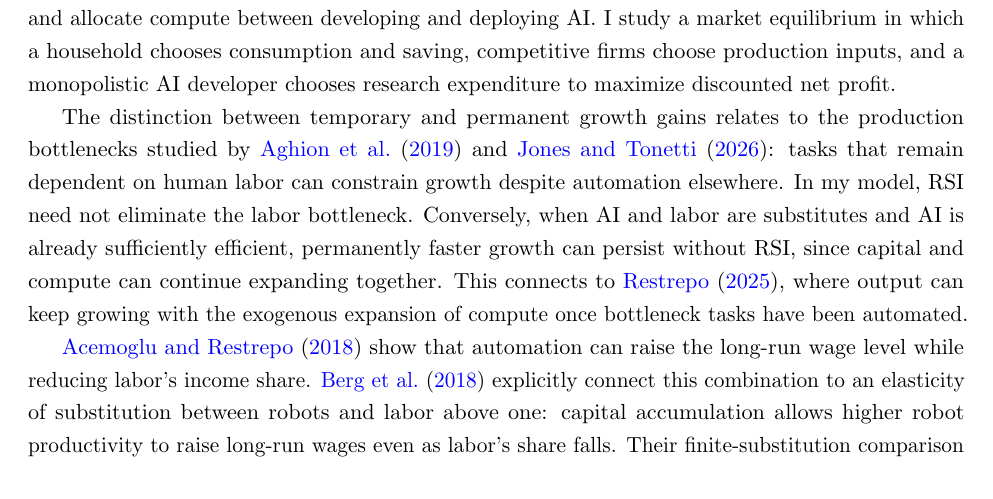
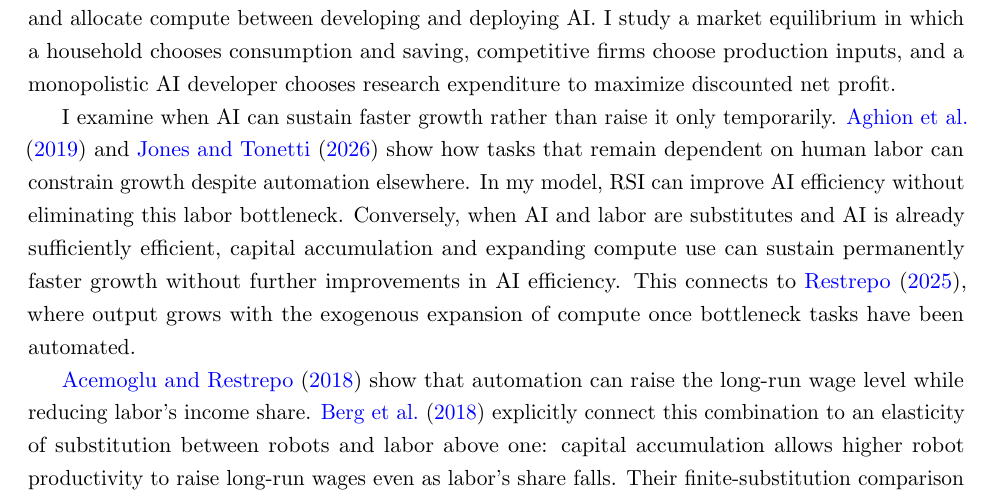
Before and after one commit to oliverpardo1979/ai-growth-and-labor, a LaTeX paper (main_rewrite.tex, which reads sections_rewrite/02_literature.tex): part of page 5 of 95, cut so that both start at the same text. Compiled offline with pdfLaTeX.

Commit message:
Clarify temporary and permanent growth connections in related literature

```diff
--- a/sections_rewrite/02_literature.tex
+++ b/sections_rewrite/02_literature.tex
@@ -4,18 +4,18 @@
 My model shares the feedback between AI development and economic growth studied by \citet{davidsonetal2026}, \citet{jonestonetti2026}, and \citet{erdiletal2025gate}: better AI raises output, expanding the resources available for further AI development. My model also allows better AI to improve research itself through RSI, a technological feedback related to the automation of research in \citet{davidsonetal2026} and \citet{jonestonetti2026}. The models differ in how saving and research expenditure are determined. Davidson et al. and Jones and Tonetti take saving and research allocation shares as given in their growth models. \citet{erdiletal2025gate} instead let a social planner choose investment and allocate compute between developing and deploying AI. I study a market equilibrium in which a household chooses consumption and saving, competitive firms choose production inputs, and a monopolistic AI developer chooses research expenditure to maximize discounted net profit.
 %They let a social planner choose investment and compute allocation. I, in contrast, study a decentralized economy in which households choose saving, competitive firms choose production inputs, and a monopolistic AI developer chooses research investment to maximize discounted net profit. The resources devoted to improving AI therefore respond to private profit opportunities and compete with consumption and physical-capital accumulation.
 
-The distinction between temporary and permanent growth gains relates to
-the production bottlenecks studied by \citet{aghionjonesjones2019} and
-\citet{jonestonetti2026}: tasks that remain dependent on human labor can
-constrain growth despite automation elsewhere.
+I examine when AI can sustain faster growth rather than raise it only
+temporarily. \citet{aghionjonesjones2019} and \citet{jonestonetti2026}
+show how tasks that remain dependent on human labor can constrain growth
+despite automation elsewhere.
 %I hold the aggregate production weights fixed and characterize how substitution between labor and AI services, together with an upper bound on AI efficiency, determines the long-run regime.
-In my model, RSI need
-not eliminate the labor bottleneck. Conversely, when AI and labor are
-substitutes and AI is already sufficiently efficient, permanently faster
-growth can persist without RSI, since capital and compute can
-continue expanding together. This connects to \citet{restrepo2025agi},
-where output can keep growing with the exogenous expansion of compute
-once bottleneck tasks have been automated.
+In my model, RSI can improve AI efficiency without eliminating this labor
+bottleneck. Conversely, when AI and labor are substitutes and AI is already
+sufficiently efficient, capital accumulation and expanding compute use can
+sustain permanently faster growth without further improvements in AI
+efficiency. This connects to \citet{restrepo2025agi}, where output grows
+with the exogenous expansion of compute once bottleneck tasks have been
+automated.
 %When AI and labor are substitutes, I identify an efficiency threshold above which AI-dominated equilibria exist even though AI efficiency approaches an upper bound.
 
 \citet{acemoglurestrepo2018} show that automation can raise the long-run
```
